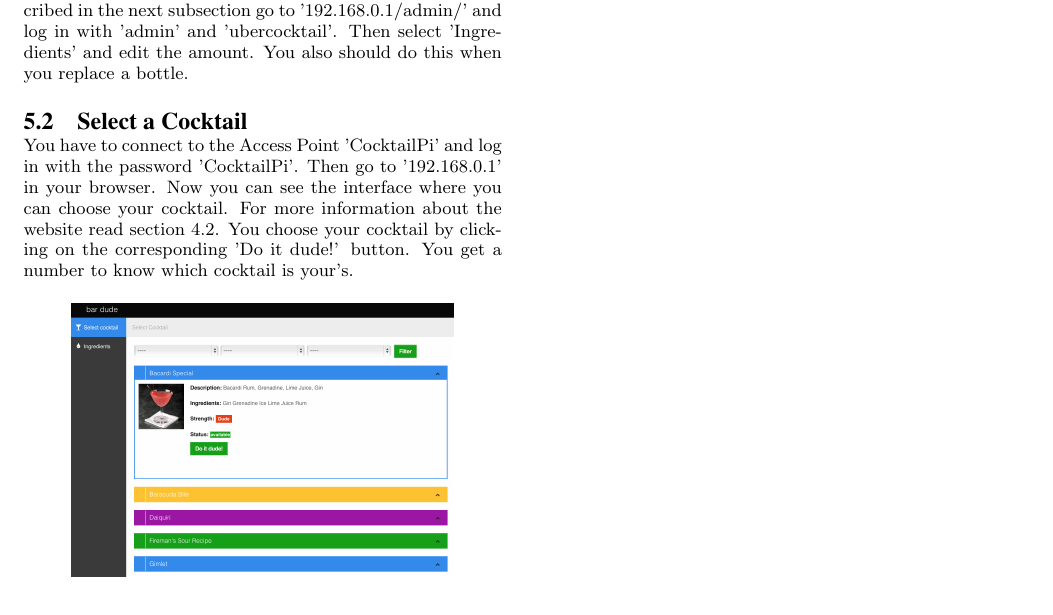
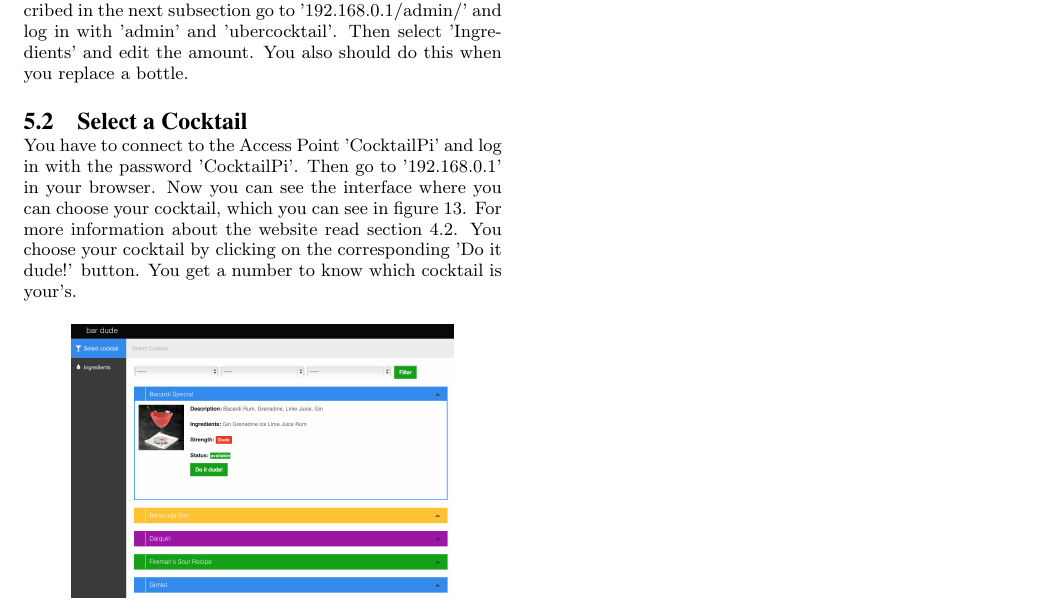
Before and after one commit to MaikeM/CocktailPi, a LaTeX paper (Documentation/sigproc-sp.tex): part of page 4 of 4, cut so that both start at the same text. Compiled offline with pdfLaTeX.

Commit message:
ref for selecing a cokctail

```diff
--- a/Documentation/sigproc-sp.tex
+++ b/Documentation/sigproc-sp.tex
@@ -274,7 +274,7 @@ The Arduino always send an answer which can either be the message it received, '
 To start the system you just need to connect the bar to the power supply system. After that the Raspberry Pi boots and when the 'Bar Dude' website is displayed, you can start ordering your cocktails. \\
 To initialize the system you have to enter the current amount of each ingredient. After connecting to 'CocktailPi' discribed in the next subsection go to '192.168.0.1/admin/' and log in with 'admin' and 'ubercocktail'. Then select 'Ingredients' and edit the amount. You also should do this when you replace a bottle.
  \subsection{Select a Cocktail}
-You have to connect to the Access Point 'CocktailPi' and log in with the password 'CocktailPi'. Then go to '192.168.0.1' in your browser. Now you can see the interface where you can choose your cocktail. For more information about the website read section \ref{sec:webserver}. You choose your cocktail by clicking on the corresponding 'Do it dude!' button. You get a number to know which cocktail is your's.
+You have to connect to the Access Point 'CocktailPi' and log in with the password 'CocktailPi'. Then go to '192.168.0.1' in your browser. Now you can see the interface where you can choose your cocktail, which you can see in figure \ref{fig:select_cocktail}. For more information about the website read section \ref{sec:webserver}. You choose your cocktail by clicking on the corresponding 'Do it dude!' button. You get a number to know which cocktail is your's.
 
 \begin{minipage}{\linewidth}% to keep image and caption on one page
 \makebox[\linewidth]{%        to center the image
```
